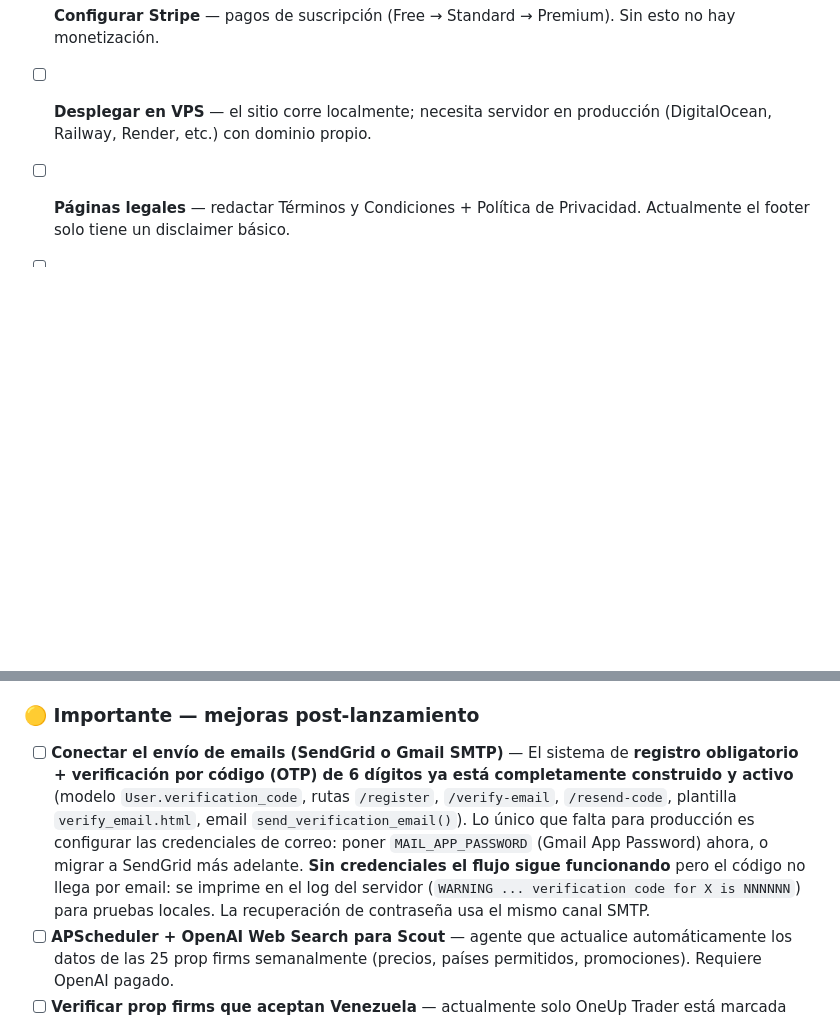
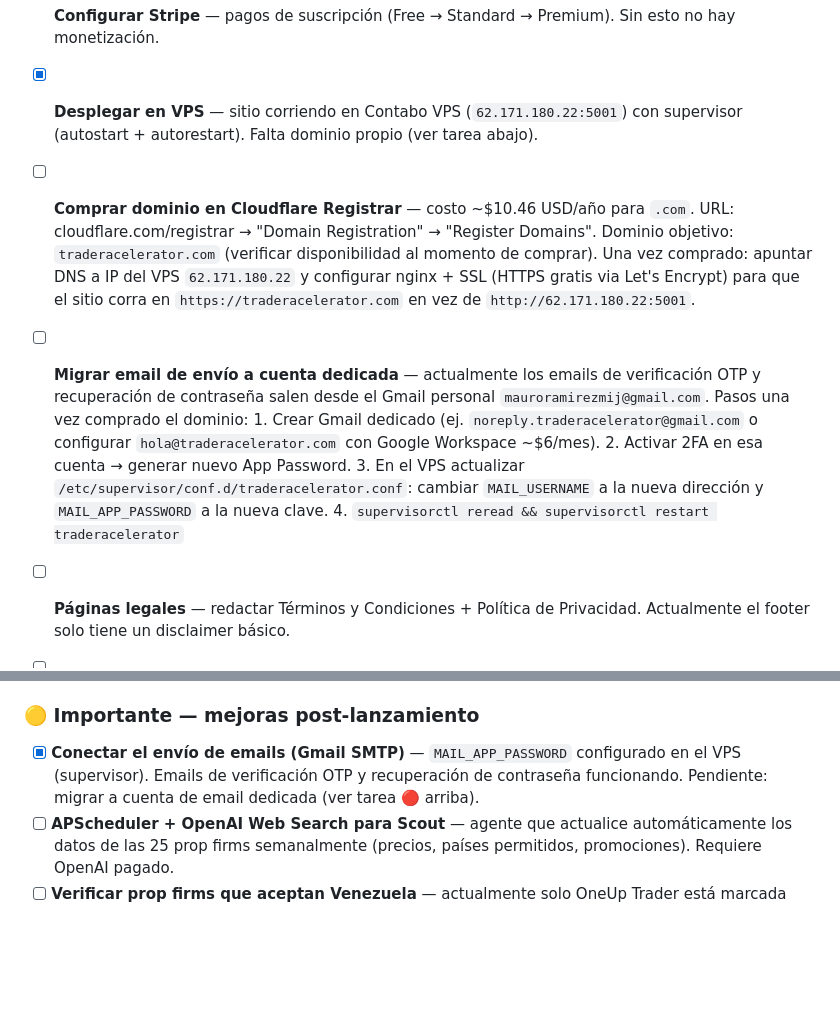
Before and after one commit to gustavoram8/TRADINGBOT2.0, a Markdown page: CLAUDE.md, 2 parts joined by grey strips. Drawn GitHub-style; blank space fills up the shorter version.

Commit message:
CLAUDE.md: mark VPS+email done; add domain purchase and email migration tasks
https://claude.ai/code/session_01KD8oeCCu9wHPzZ69d5jWKS

```diff
--- a/CLAUDE.md
+++ b/CLAUDE.md
@@ -76,8 +76,23 @@
       el token gratuito de GitHub Models (limitado).
 - [ ] **Configurar Stripe** — pagos de suscripción (Free → Standard → Premium).
       Sin esto no hay monetización.
-- [ ] **Desplegar en VPS** — el sitio corre localmente; necesita servidor en
-      producción (DigitalOcean, Railway, Render, etc.) con dominio propio.
+- [x] **Desplegar en VPS** — sitio corriendo en Contabo VPS (`62.171.180.22:5001`)
+      con supervisor (autostart + autorestart). Falta dominio propio (ver tarea abajo).
+- [ ] **Comprar dominio en Cloudflare Registrar** — costo ~$10.46 USD/año para `.com`.
+      URL: cloudflare.com/registrar → "Domain Registration" → "Register Domains".
+      Dominio objetivo: `traderacelerator.com` (verificar disponibilidad al momento de comprar).
+      Una vez comprado: apuntar DNS a IP del VPS `62.171.180.22` y configurar nginx + SSL
+      (HTTPS gratis via Let's Encrypt) para que el sitio corra en `https://traderacelerator.com`
+      en vez de `http://62.171.180.22:5001`.
+- [ ] **Migrar email de envío a cuenta dedicada** — actualmente los emails de verificación
+      OTP y recuperación de contraseña salen desde el Gmail personal `mauroramirezmij@gmail.com`.
+      Pasos una vez comprado el dominio:
+      1. Crear Gmail dedicado (ej. `noreply.traderacelerator@gmail.com` o configurar
+         `hola@traderacelerator.com` con Google Workspace ~$6/mes).
+      2. Activar 2FA en esa cuenta → generar nuevo App Password.
+      3. En el VPS actualizar `/etc/supervisor/conf.d/traderacelerator.conf`:
+         cambiar `MAIL_USERNAME` a la nueva dirección y `MAIL_APP_PASSWORD` a la nueva clave.
+      4. `supervisorctl reread && supervisorctl restart traderacelerator`
 - [ ] **Páginas legales** — redactar Términos y Condiciones + Política de
       Privacidad. Actualmente el footer solo tiene un disclaimer básico.
 - [ ] **Revisión legal con Claude** — una vez terminado el sitio y redactados
@@ -94,16 +109,9 @@
 
 ### 🟡 Importante — mejoras post-lanzamiento
 
-- [ ] **Conectar el envío de emails (SendGrid o Gmail SMTP)** — El sistema de
-      **registro obligatorio + verificación por código (OTP) de 6 dígitos ya está
-      completamente construido y activo** (modelo `User.verification_code`, rutas
-      `/register`, `/verify-email`, `/resend-code`, plantilla `verify_email.html`,
-      email `send_verification_email()`). Lo único que falta para producción es
-      configurar las credenciales de correo: poner `MAIL_APP_PASSWORD` (Gmail App
-      Password) ahora, o migrar a SendGrid más adelante. **Sin credenciales el flujo
-      sigue funcionando** pero el código no llega por email: se imprime en el log
-      del servidor (`WARNING ... verification code for X is NNNNNN`) para pruebas
-      locales. La recuperación de contraseña usa el mismo canal SMTP.
+- [x] **Conectar el envío de emails (Gmail SMTP)** — `MAIL_APP_PASSWORD` configurado
+      en el VPS (supervisor). Emails de verificación OTP y recuperación de contraseña
+      funcionando. Pendiente: migrar a cuenta de email dedicada (ver tarea 🔴 arriba).
 - [ ] **APScheduler + OpenAI Web Search para Scout** — agente que actualice
       automáticamente los datos de las 25 prop firms semanalmente (precios,
       países permitidos, promociones). Requiere OpenAI pagado.
```
